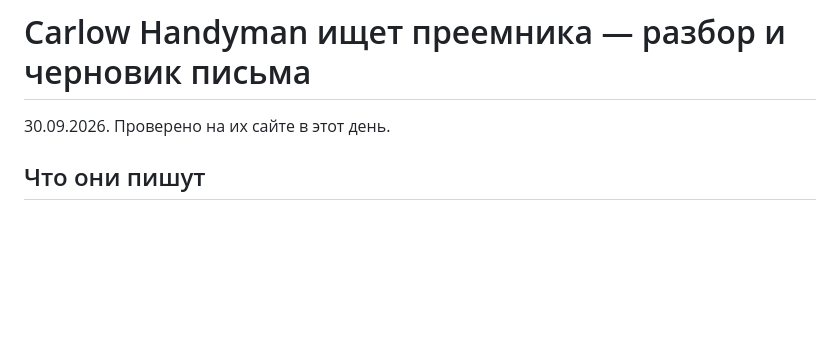
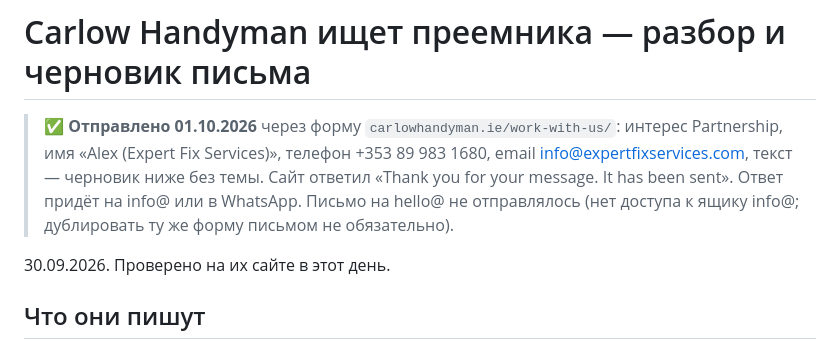
Before and after one commit to Begimot17/expertfixservices, a Markdown page: outreach/carlowhandyman-2026-09-30.md, the part around the change. Rendered like a GitHub page; blank space fills up the shorter version.

Commit message:
Record the partnership enquiry sent to Carlow Handyman
Co-Authored-By: Claude Opus 5.5 <noreply@anthropic.com>

```diff
--- a/outreach/carlowhandyman-2026-09-30.md
+++ b/outreach/carlowhandyman-2026-09-30.md
@@ -1,4 +1,10 @@
 # Carlow Handyman ищет преемника — разбор и черновик письма
+
+> **✅ Отправлено 01.10.2026** через форму `carlowhandyman.ie/work-with-us/`: интерес Partnership,
+> имя «Alex (Expert Fix Services)», телефон +353 89 983 1680, email info@expertfixservices.com,
+> текст — черновик ниже без темы. Сайт ответил «Thank you for your message. It has been sent».
+> Ответ придёт на info@ или в WhatsApp. Письмо на hello@ не отправлялось (нет доступа к ящику
+> info@; дублировать ту же форму письмом не обязательно).
 
 30.09.2026. Проверено на их сайте в этот день.
 
```
Also changed, not shown: PLAN.md (+3 -0 lines).
